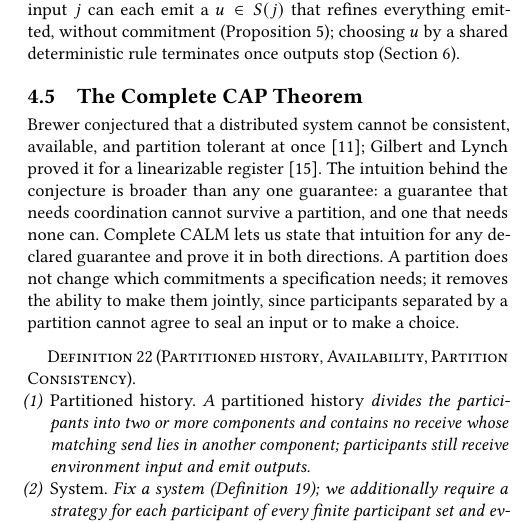
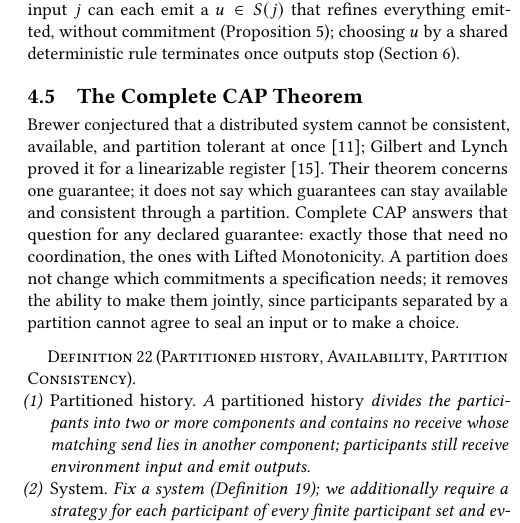
Before and after one commit to jhellerstein/coord-criterion, a LaTeX document (main.tex, which reads sections/distributed.tex): part of one column of page 12 of 29, cut so that both start at the same text. Compiled offline with pdfLaTeX.

Commit message:
§4.5 opening: say what Complete CAP answers

```diff
--- a/sections/distributed.tex
+++ b/sections/distributed.tex
@@ -274,11 +274,11 @@ deterministic rule terminates once outputs stop (Section~\ref{sec:discussion}).
 
 Brewer conjectured that a distributed system cannot be consistent, available,
 and partition tolerant at once~\cite{brewer2000towards}; Gilbert and Lynch
-proved it for a linearizable register~\cite{gilbert2002cap}.  The intuition
-behind the conjecture is broader than any one guarantee: a guarantee that
-needs coordination cannot survive a partition, and one that needs none can.
-Complete CALM lets us state that intuition for any declared guarantee and
-prove it in both directions.  A partition does not change which commitments a
+proved it for a linearizable register~\cite{gilbert2002cap}.  Their theorem
+concerns one guarantee; it does not say which guarantees can stay available and
+consistent through a partition.  Complete CAP answers that question for any
+declared guarantee: exactly those that need no coordination, the ones with
+Lifted Monotonicity.  A partition does not change which commitments a
 specification needs; it removes the ability to make them jointly, since
 participants separated by a partition cannot agree to seal an input or to make
 a choice.
```
